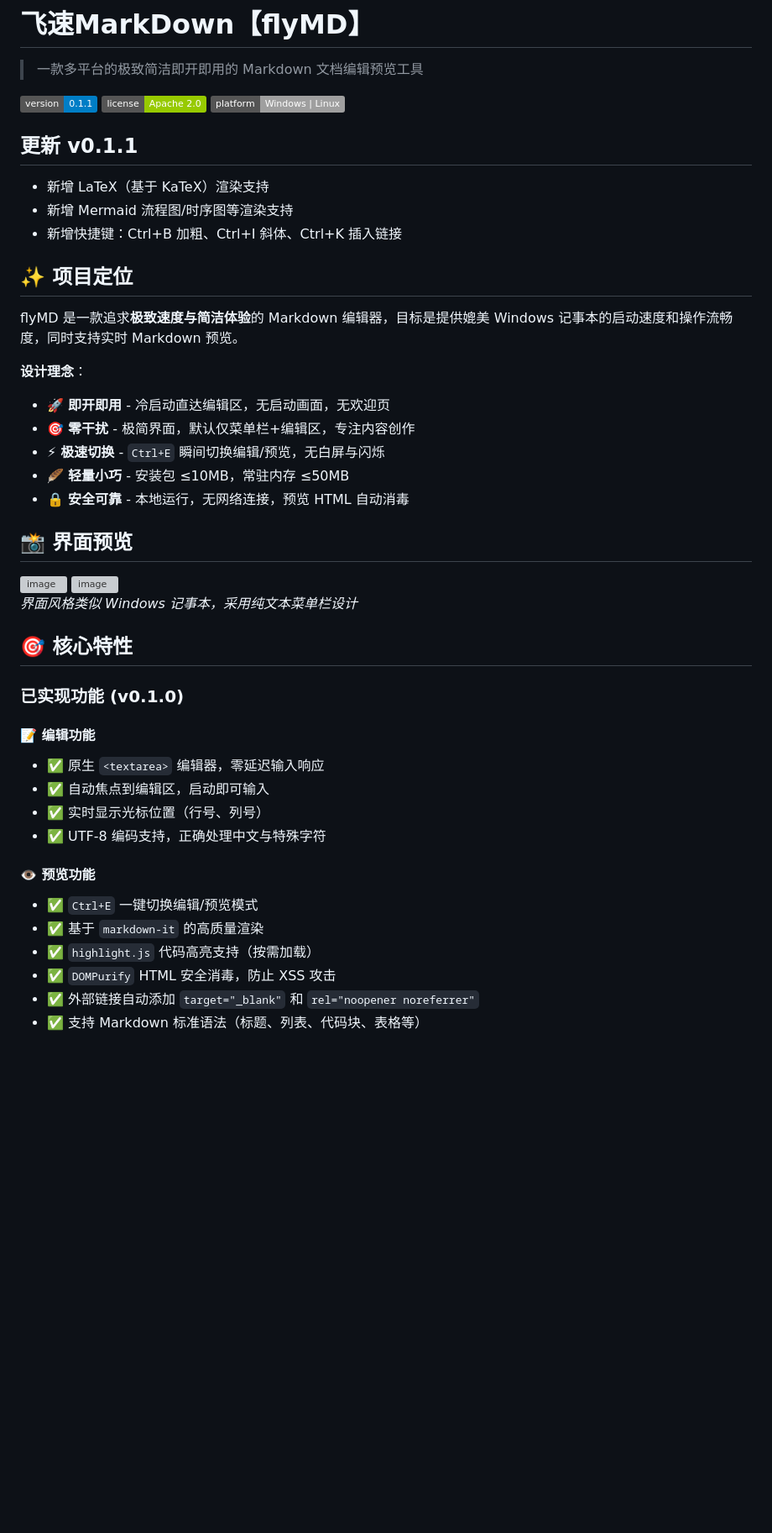
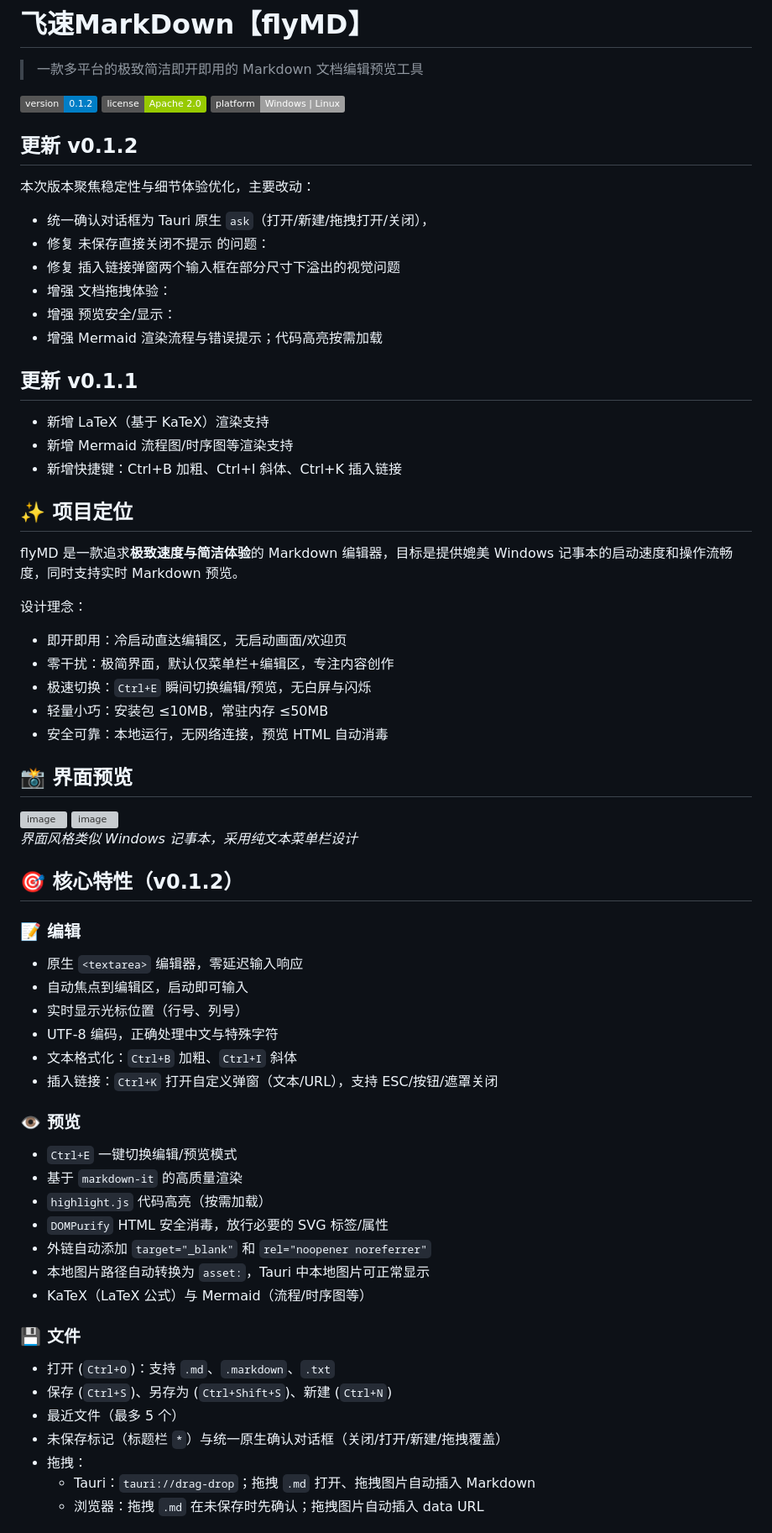
Before and after one commit to flyhunterl/flymd, a Markdown page: README.md, the part around one of its changes. Shown at 84% size. GitHub-like rendering; badges without logos; blank space fills up the shorter version; grey boxes are pictures that could not be loaded.

```diff
--- a/README.md
+++ b/README.md
@@ -2,9 +2,21 @@
 
 > 一款多平台的极致简洁即开即用的 Markdown 文档编辑预览工具
 
-[![Version](https://img.shields.io/badge/version-0.1.1-blue.svg)](https://github.com/flyhunterl/flymd)
+[![Version](https://img.shields.io/badge/version-0.1.2-blue.svg)](https://github.com/flyhunterl/flymd)
 [![License](https://img.shields.io/badge/license-Apache%202.0-green.svg)](LICENSE)
 [![Platform](https://img.shields.io/badge/platform-Windows%20%7C%20Linux-lightgrey.svg)](https://github.com/flyhunterl/flymd)
+
+## 更新 v0.1.2
+
+本次版本聚焦稳定性与细节体验优化，主要改动：
+
+- 统一确认对话框为 Tauri 原生 `ask`（打开/新建/拖拽打开/关闭），
+- 修复 未保存直接关闭不提示 的问题：
+- 修复 插入链接弹窗两个输入框在部分尺寸下溢出的视觉问题
+- 增强 文档拖拽体验：
+- 增强 预览安全/显示：
+- 增强 Mermaid 渲染流程与错误提示；代码高亮按需加载
+
 
 ## 更新 v0.1.1
 
@@ -16,12 +28,12 @@
 
 flyMD 是一款追求**极致速度与简洁体验**的 Markdown 编辑器，目标是提供媲美 Windows 记事本的启动速度和操作流畅度，同时支持实时 Markdown 预览。
 
-**设计理念**：
-- 🚀 **即开即用** - 冷启动直达编辑区，无启动画面，无欢迎页
-- 🎯 **零干扰** - 极简界面，默认仅菜单栏+编辑区，专注内容创作
-- ⚡ **极速切换** - `Ctrl+E` 瞬间切换编辑/预览，无白屏与闪烁
-- 🪶 **轻量小巧** - 安装包 ≤10MB，常驻内存 ≤50MB
-- 🔒 **安全可靠** - 本地运行，无网络连接，预览 HTML 自动消毒
+设计理念：
+- 即开即用：冷启动直达编辑区，无启动画面/欢迎页
+- 零干扰：极简界面，默认仅菜单栏+编辑区，专注内容创作
+- 极速切换：`Ctrl+E` 瞬间切换编辑/预览，无白屏与闪烁
+- 轻量小巧：安装包 ≤10MB，常驻内存 ≤50MB
+- 安全可靠：本地运行，无网络连接，预览 HTML 自动消毒
 
 ## 📸 界面预览
 
@@ -32,21 +44,31 @@ flyMD 是一款追求**极致速度与简洁体验**的 Markdown 编辑器，目
 
 *界面风格类似 Windows 记事本，采用纯文本菜单栏设计*
 
-## 🎯 核心特性
+## 🎯 核心特性（v0.1.2）
 
-### 已实现功能 (v0.1.0)
+### 📝 编辑
+- 原生 `<textarea>` 编辑器，零延迟输入响应
+- 自动焦点到编辑区，启动即可输入
+- 实时显示光标位置（行号、列号）
+- UTF-8 编码，正确处理中文与特殊字符
+- 文本格式化：`Ctrl+B` 加粗、`Ctrl+I` 斜体
+- 插入链接：`Ctrl+K` 打开自定义弹窗（文本/URL），支持 ESC/按钮/遮罩关闭
 
-#### 📝 编辑功能
-- ✅ 原生 `<textarea>` 编辑器，零延迟输入响应
-- ✅ 自动焦点到编辑区，启动即可输入
-- ✅ 实时显示光标位置（行号、列号）
-- ✅ UTF-8 编码支持，正确处理中文与特殊字符
+### 👁️ 预览
+- `Ctrl+E` 一键切换编辑/预览模式
+- 基于 `markdown-it` 的高质量渲染
+- `highlight.js` 代码高亮（按需加载）
+- `DOMPurify` HTML 安全消毒，放行必要的 SVG 标签/属性
+- 外链自动添加 `target="_blank"` 和 `rel="noopener noreferrer"`
+- 本地图片路径自动转换为 `asset:`，Tauri 中本地图片可正常显示
+- KaTeX（LaTeX 公式）与 Mermaid（流程/时序图等）
 
-#### 👁️ 预览功能
-- ✅ `Ctrl+E` 一键切换编辑/预览模式
-- ✅ 基于 `markdown-it` 的高质量渲染
-- ✅ `highlight.js` 代码高亮支持（按需加载）
-- ✅ `DOMPurify` HTML 安全消毒，防止 XSS 攻击
-- ✅ 外部链接自动添加 `target="_blank"` 和 `rel="noopener noreferrer"`
-- ✅ 支持 Markdown 标准语法（标题、列表、代码块、表格等）
+### 💾 文件
+- 打开 (`Ctrl+O`)：支持 `.md`、`.markdown`、`.txt`
+- 保存 (`Ctrl+S`)、另存为 (`Ctrl+Shift+S`)、新建 (`Ctrl+N`)
+- 最近文件（最多 5 个）
+- 未保存标记（标题栏 `*`）与统一原生确认对话框（关闭/打开/新建/拖拽覆盖）
+- 拖拽：
+  - Tauri：`tauri://drag-drop`；拖拽 `.md` 打开、拖拽图片自动插入 Markdown
+  - 浏览器：拖拽 `.md` 在未保存时先确认；拖拽图片自动插入 data URL
 
```
Also changed, not shown: other parts of README.md (+60 -75 lines).
